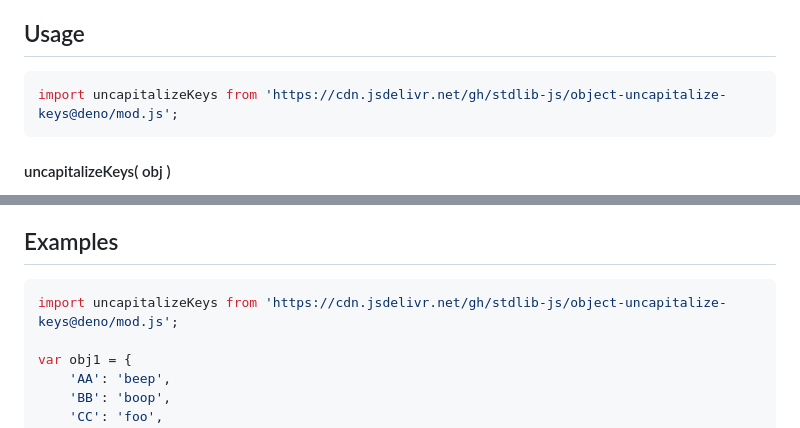
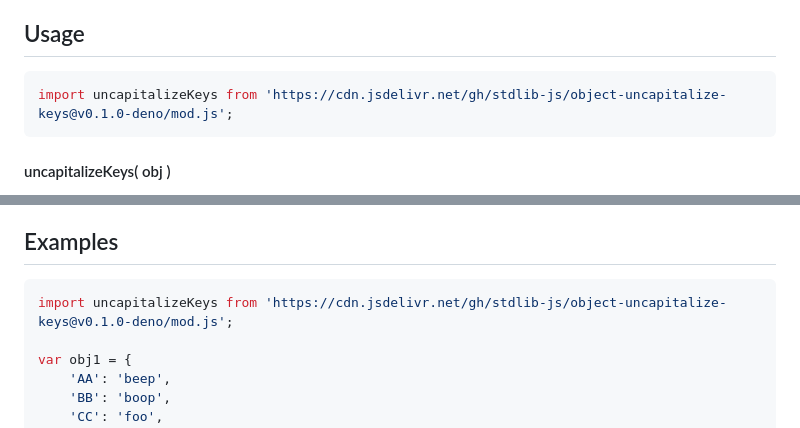
Before and after one commit to stdlib-js/object-uncapitalize-keys, a Markdown page: README.md, 2 parts joined by grey strips. Rendered like a GitHub page.

Commit message:
Update README.md for Deno bundle v0.1.0

````diff
--- a/README.md
+++ b/README.md
@@ -52,7 +52,7 @@ limitations under the License.
 ## Usage
 
 ```javascript
-import uncapitalizeKeys from 'https://cdn.jsdelivr.net/gh/stdlib-js/object-uncapitalize-keys@deno/mod.js';
+import uncapitalizeKeys from 'https://cdn.jsdelivr.net/gh/stdlib-js/object-uncapitalize-keys@v0.1.0-deno/mod.js';
 ```
 
 #### uncapitalizeKeys( obj )
@@ -95,7 +95,7 @@ var obj2 = uncapitalizeKeys( obj1 );
 <!-- eslint no-undef: "error" -->
 
 ```javascript
-import uncapitalizeKeys from 'https://cdn.jsdelivr.net/gh/stdlib-js/object-uncapitalize-keys@deno/mod.js';
+import uncapitalizeKeys from 'https://cdn.jsdelivr.net/gh/stdlib-js/object-uncapitalize-keys@v0.1.0-deno/mod.js';
 
 var obj1 = {
     'AA': 'beep',
````
